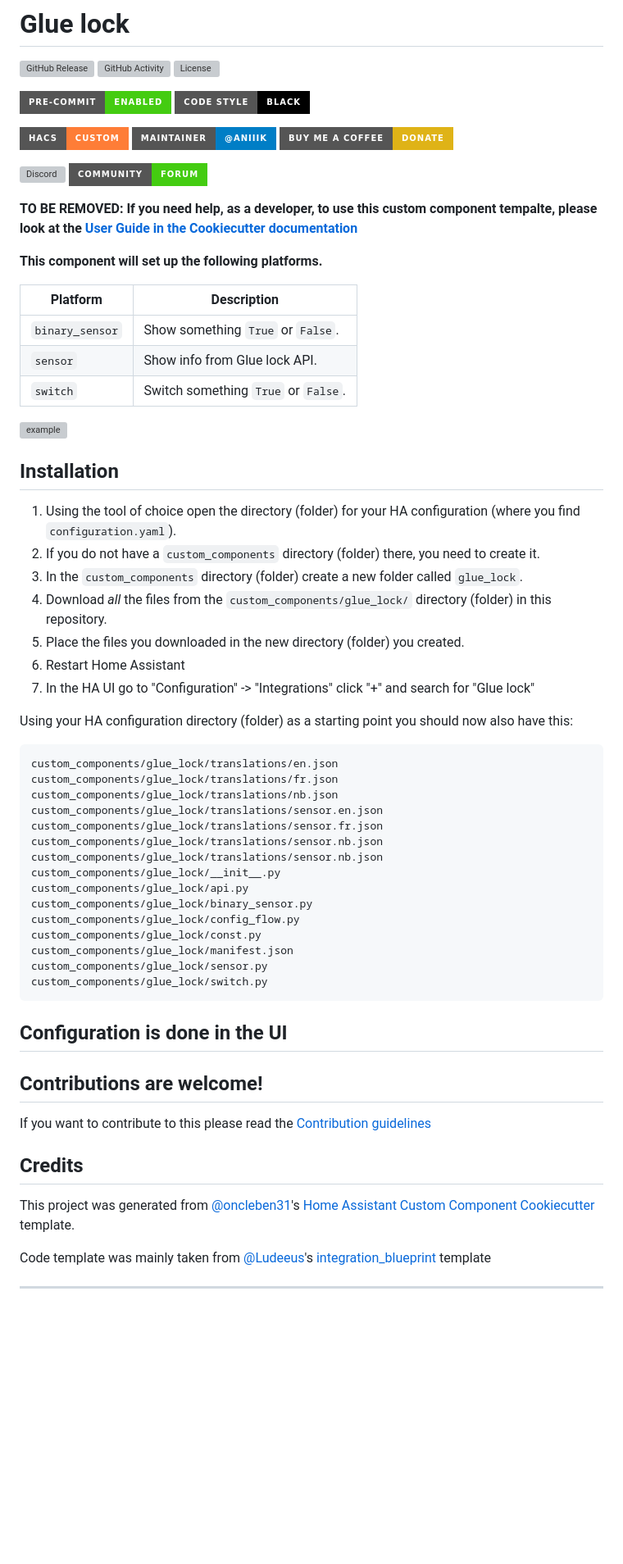
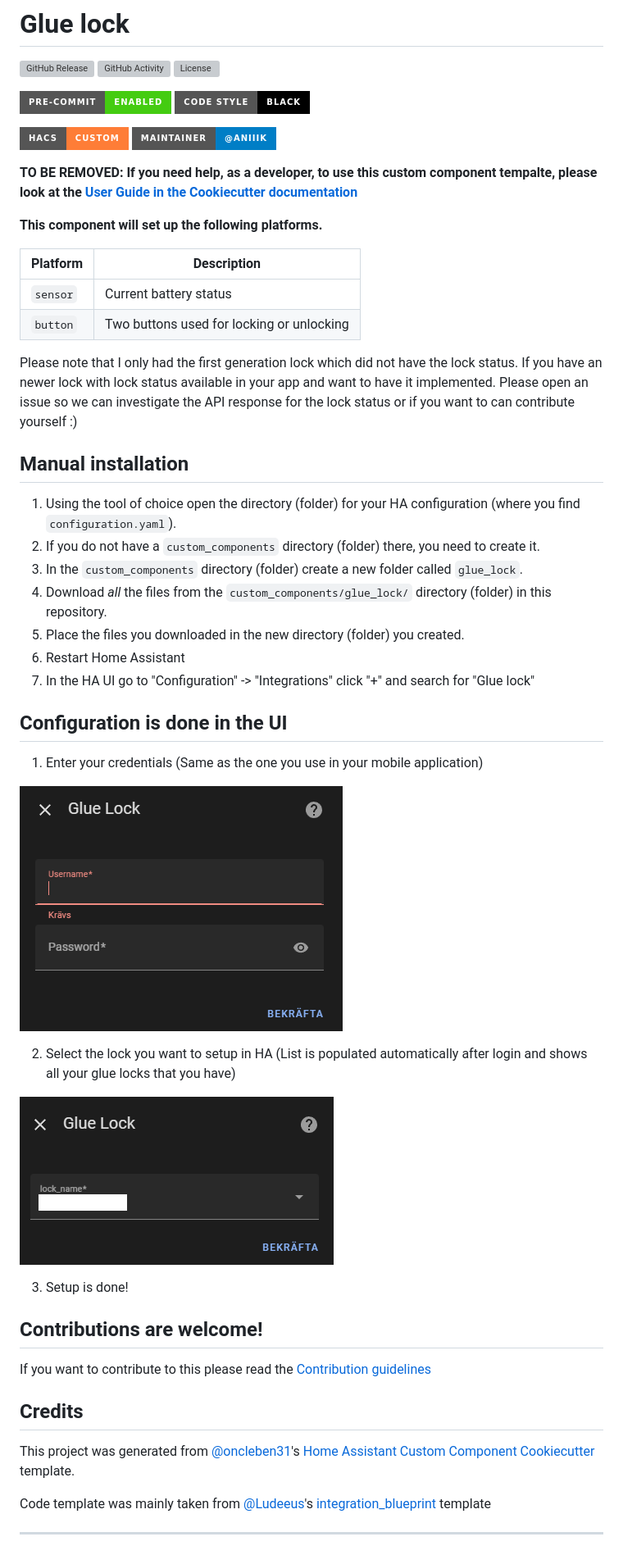
Before and after one commit to aniiik/glue_lock_hass, a Markdown page: README.md, the part around the change. Shown at 82% size. Drawn GitHub-style; pictures changed too: images/image-1.png (added), images/image.png (added); badges without logos; blank space fills up the shorter version; grey boxes are pictures that could not be loaded.

````diff
--- a/README.md
+++ b/README.md
@@ -9,10 +9,6 @@
 
 [![hacs][hacsbadge]][hacs]
 [![Project Maintenance][maintenance-shield]][user_profile]
-[![BuyMeCoffee][buymecoffeebadge]][buymecoffee]
-
-[![Discord][discord-shield]][discord]
-[![Community Forum][forum-shield]][forum]
 
 **TO BE REMOVED: If you need help, as a developer, to use this custom component tempalte,
 please look at the [User Guide in the Cookiecutter documentation](https://cookiecutter-homeassistant-custom-component.readthedocs.io/en/stable/quickstart.html)**
@@ -21,13 +17,12 @@ please look at the [User Guide in the Cookiecutter documentation](https://cookie
 
 | Platform        | Description                                                               |
 | --------------- | ------------------------------------------------------------------------- |
-| `binary_sensor` | Show something `True` or `False`.                                         |
-| `sensor`        | Show info from Glue lock API. |
-| `switch`        | Switch something `True` or `False`.                                       |
+| `sensor`        | Current battery status |
+| `button`        | Two buttons used for locking or unlocking |
 
-![example][exampleimg]
+Please note that I only had the first generation lock which did not have the lock status. If you have an newer lock with lock status available in your app and want to have it implemented. Please open an issue so we can investigate the API response for the lock status or if you want to can contribute yourself :)
 
-## Installation
+## Manual installation
 
 1. Using the tool of choice open the directory (folder) for your HA configuration (where you find `configuration.yaml`).
 2. If you do not have a `custom_components` directory (folder) there, you need to create it.
@@ -37,29 +32,18 @@ please look at the [User Guide in the Cookiecutter documentation](https://cookie
 6. Restart Home Assistant
 7. In the HA UI go to "Configuration" -> "Integrations" click "+" and search for "Glue lock"
 
-Using your HA configuration directory (folder) as a starting point you should now also have this:
-
-```text
-custom_components/glue_lock/translations/en.json
-custom_components/glue_lock/translations/fr.json
-custom_components/glue_lock/translations/nb.json
-custom_components/glue_lock/translations/sensor.en.json
-custom_components/glue_lock/translations/sensor.fr.json
-custom_components/glue_lock/translations/sensor.nb.json
-custom_components/glue_lock/translations/sensor.nb.json
-custom_components/glue_lock/__init__.py
-custom_components/glue_lock/api.py
-custom_components/glue_lock/binary_sensor.py
-custom_components/glue_lock/config_flow.py
-custom_components/glue_lock/const.py
-custom_components/glue_lock/manifest.json
-custom_components/glue_lock/sensor.py
-custom_components/glue_lock/switch.py
-```
 
 ## Configuration is done in the UI
 
-<!---->
+1. Enter your credentials (Same as the one you use in your mobile application)
+
+![Enter credentials](images/image.png)
+
+2. Select the lock you want to setup in HA (List is populated automatically after login and shows all your glue locks that you have)
+
+![Select lock](images/image-1.png)
+
+3. Setup is done!
 
 ## Contributions are welcome!
 
@@ -78,8 +62,8 @@ Code template was mainly taken from [@Ludeeus](https://github.com/ludeeus)'s [in
 [black-shield]: https://img.shields.io/badge/code%20style-black-000000.svg?style=for-the-badge
 [buymecoffee]: https://www.buymeacoffee.com/aniiik
 [buymecoffeebadge]: https://img.shields.io/badge/buy%20me%20a%20coffee-donate-yellow.svg?style=for-the-badge
-[commits-shield]: https://img.shields.io/github/commit-activity/y/aniiik/glue-lock.svg?style=for-the-badge
-[commits]: https://github.com/aniiik/glue-lock/commits/main
+[commits-shield]: https://img.shields.io/github/commit-activity/y/aniiik/glue_lock_hass.svg?style=for-the-badge
+[commits]: https://github.com/aniiik/glue_lock_hass/commits/main
 [hacs]: https://hacs.xyz
 [hacsbadge]: https://img.shields.io/badge/HACS-Custom-orange.svg?style=for-the-badge
 [discord]: https://discord.gg/Qa5fW2R
@@ -87,10 +71,10 @@ Code template was mainly taken from [@Ludeeus](https://github.com/ludeeus)'s [in
 [exampleimg]: example.png
 [forum-shield]: https://img.shields.io/badge/community-forum-brightgreen.svg?style=for-the-badge
 [forum]: https://community.home-assistant.io/
-[license-shield]: https://img.shields.io/github/license/aniiik/glue-lock.svg?style=for-the-badge
+[license-shield]: https://img.shields.io/github/license/aniiik/glue_lock_hass.svg?style=for-the-badge
 [maintenance-shield]: https://img.shields.io/badge/maintainer-%40aniiik-blue.svg?style=for-the-badge
 [pre-commit]: https://github.com/pre-commit/pre-commit
 [pre-commit-shield]: https://img.shields.io/badge/pre--commit-enabled-brightgreen?style=for-the-badge
-[releases-shield]: https://img.shields.io/github/release/aniiik/glue-lock.svg?style=for-the-badge
-[releases]: https://github.com/aniiik/glue-lock/releases
+[releases-shield]: https://img.shields.io/github/release/aniiik/glue_lock_hass.svg?style=for-the-badge
+[releases]: https://github.com/aniiik/glue_lock_hass/releases
 [user_profile]: https://github.com/aniiik
````
Also changed, not shown: 2 other files.
